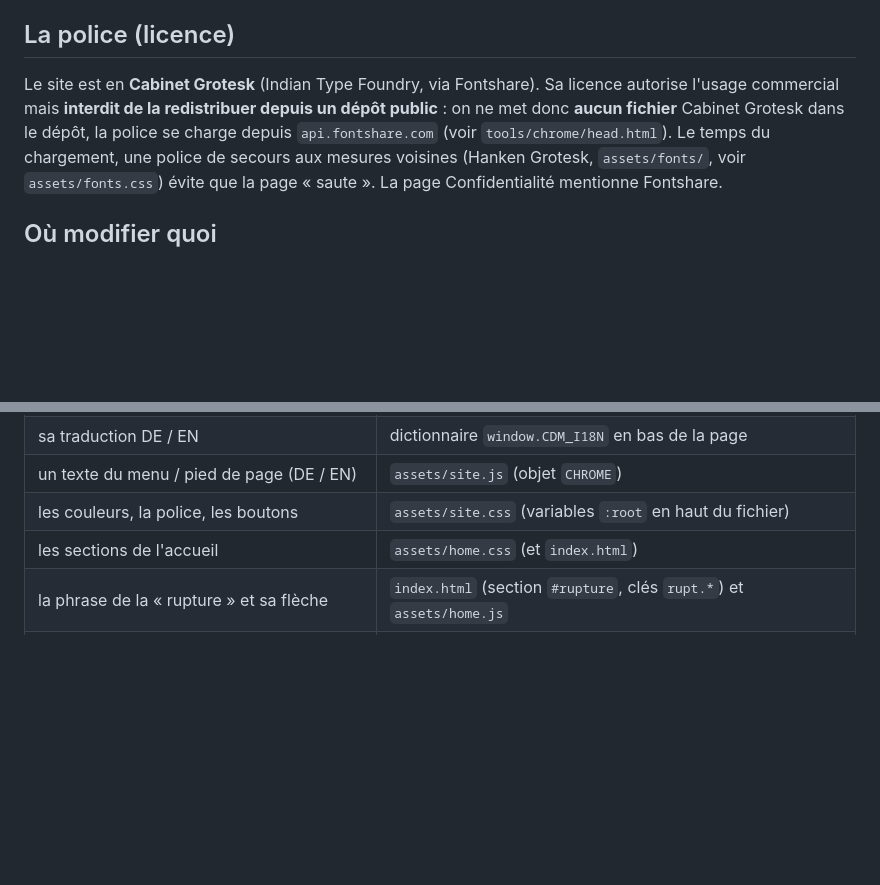
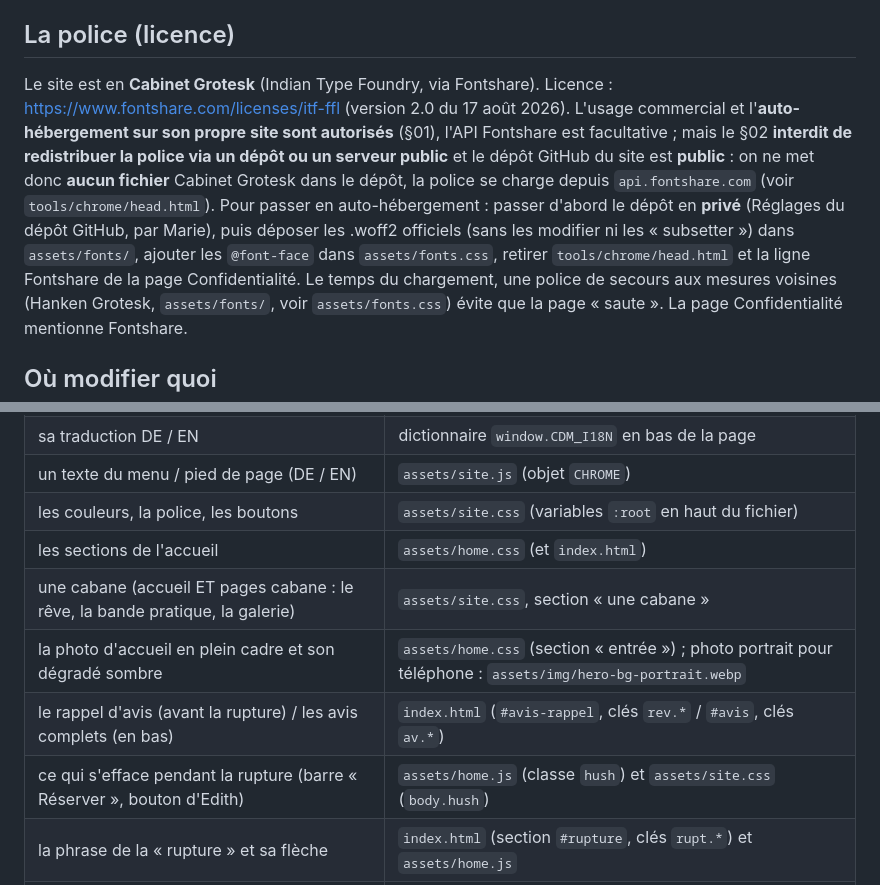
Before and after one commit to lescabanesdemarie/les-cabanes-de-marie---site, a Markdown page: tools/LISEZ-MOI.md, 2 parts joined by grey strips. Drawn GitHub-style; blank space fills up the shorter version.

Commit message:
Documentation : composants « une cabane » dans site.css, licence de la police (ce qui est permis, ce qui est interdit)
tools/LISEZ-MOI.md : où modifier la photo d'accueil, les avis, la rupture, une cabane (accueil et pages cabane) ;
résumé de la licence Fontshare v2.0 et marche à suivre pour passer à l'auto-hébergement (dépôt privé d'abord).

Co-Authored-By: Claude Sonnet 5.5 <noreply@anthropic.com>

```diff
--- a/tools/LISEZ-MOI.md
+++ b/tools/LISEZ-MOI.md
@@ -31,9 +31,13 @@ Après modification : `powershell -ExecutionPolicy Bypass -File tools/sync-chrom
 
 ## La police (licence)
 
-Le site est en **Cabinet Grotesk** (Indian Type Foundry, via Fontshare). Sa licence autorise l'usage
-commercial mais **interdit de la redistribuer depuis un dépôt public** : on ne met donc **aucun fichier**
-Cabinet Grotesk dans le dépôt, la police se charge depuis `api.fontshare.com` (voir `tools/chrome/head.html`).
+Le site est en **Cabinet Grotesk** (Indian Type Foundry, via Fontshare). Licence : https://www.fontshare.com/licenses/itf-ffl
+(version 2.0 du 17 août 2026). L'usage commercial et l'**auto-hébergement sur son propre site sont autorisés** (§01), l'API
+Fontshare est facultative ; mais le §02 **interdit de redistribuer la police via un dépôt ou un serveur public** et le dépôt GitHub
+du site est **public** : on ne met donc **aucun fichier** Cabinet Grotesk dans le dépôt, la police se charge depuis
+`api.fontshare.com` (voir `tools/chrome/head.html`). Pour passer en auto-hébergement : passer d'abord le dépôt en **privé**
+(Réglages du dépôt GitHub, par Marie), puis déposer les .woff2 officiels (sans les modifier ni les « subsetter ») dans `assets/fonts/`,
+ajouter les `@font-face` dans `assets/fonts.css`, retirer `tools/chrome/head.html` et la ligne Fontshare de la page Confidentialité.
 Le temps du chargement, une police de secours aux mesures voisines (Hanken Grotesk, `assets/fonts/`,
 voir `assets/fonts.css`) évite que la page « saute ». La page Confidentialité mentionne Fontshare.
 
@@ -46,6 +50,10 @@ voir `assets/fonts.css`) évite que la page « saute ». La page Confidentialit
 | un texte du menu / pied de page (DE / EN) | `assets/site.js` (objet `CHROME`) |
 | les couleurs, la police, les boutons | `assets/site.css` (variables `:root` en haut du fichier) |
 | les sections de l'accueil | `assets/home.css` (et `index.html`) |
+| une cabane (accueil ET pages cabane : le rêve, la bande pratique, la galerie) | `assets/site.css`, section « une cabane » |
+| la photo d'accueil en plein cadre et son dégradé sombre | `assets/home.css` (section « entrée ») ; photo portrait pour téléphone : `assets/img/hero-bg-portrait.webp` |
+| le rappel d'avis (avant la rupture) / les avis complets (en bas) | `index.html` (`#avis-rappel`, clés `rev.*` / `#avis`, clés `av.*`) |
+| ce qui s'efface pendant la rupture (barre « Réserver », bouton d'Edith) | `assets/home.js` (classe `hush`) et `assets/site.css` (`body.hush`) |
 | la phrase de la « rupture » et sa flèche | `index.html` (section `#rupture`, clés `rupt.*`) et `assets/home.js` |
 | les 4 citations du sommaire des cabanes | `index.html` (clés `q.mathis`, `q.alanis`, `q.camille`, `q.mila`) |
 | le calendrier d'une cabane (« Voir les dates ») | `assets/home.js` (identifiants Planyo dans `index.html`, attribut `data-res`) |
```
